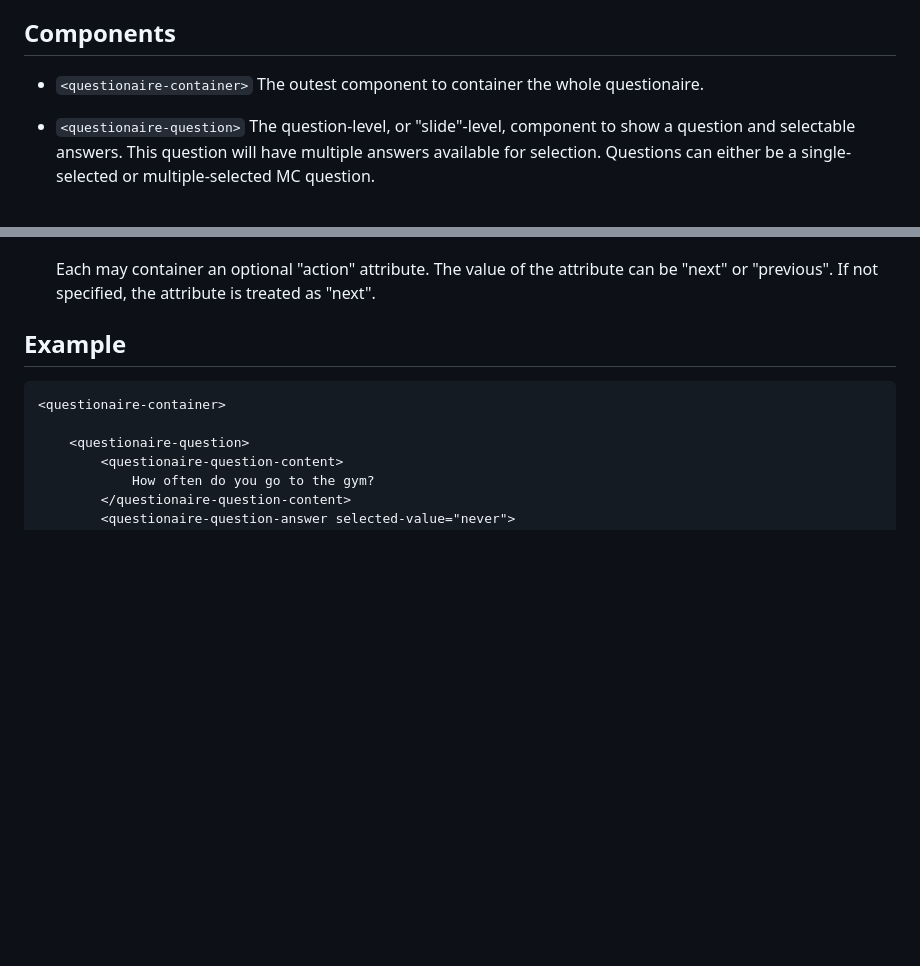
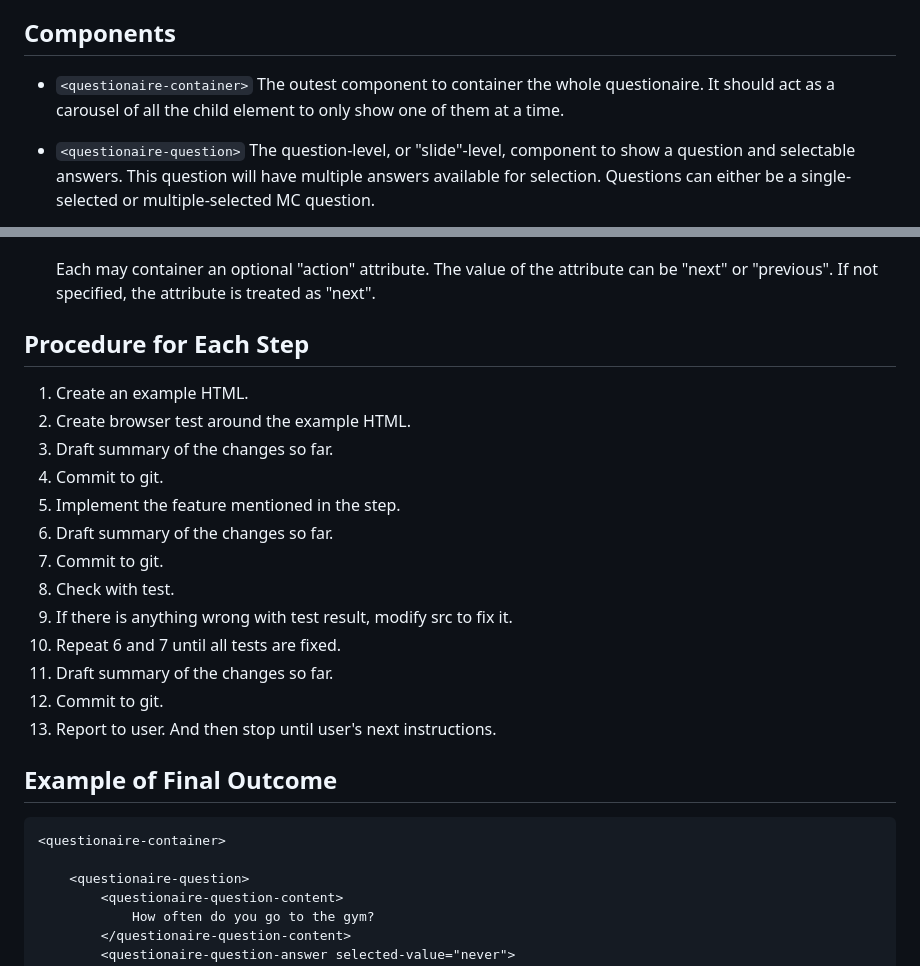
Before and after one commit to yookoala/questionaire-slides, a Markdown page: .specify/SPEC.md, 2 parts joined by grey strips. Drawn GitHub-style; blank space fills up the shorter version.

Commit message:
Improve specification
* Improve SPEC.md
* Add TASKS.md
* A folder to container all specification related files.

````diff
--- a/SPEC.md
+++ b/.specify/SPEC.md
@@ -14,7 +14,7 @@ This project is to build a set of web components that works together as a questi
 ## Components
 
 * `<questionaire-container>`
-  The outest component to container the whole questionaire.
+  The outest component to container the whole questionaire. It should act as a carousel of all the child element to only show one of them at a time.
 
 * `<questionaire-question>`
   The question-level, or "slide"-level, component to show a question and selectable answers. This question will have multiple answers available for selection. Questions can either be a single-selected or multiple-selected MC question.
@@ -34,7 +34,24 @@ This project is to build a set of web components that works together as a questi
   Each may container an optional "action" attribute. The value of the attribute can be "next" or "previous". If not specified, the attribute is treated as "next".
 
 
-## Example
+## Procedure for Each Step
+
+1. Create an example HTML.
+2. Create browser test around the example HTML.
+3. Draft summary of the changes so far.
+4. Commit to git.
+3. Implement the feature mentioned in the step.
+4. Draft summary of the changes so far.
+5. Commit to git.
+6. Check with test.
+7. If there is anything wrong with test result, modify src to fix it.
+8. Repeat 6 and 7 until all tests are fixed.
+9. Draft summary of the changes so far.
+10. Commit to git.
+11. Report to user. And then stop until user's next instructions.
+
+
+## Example of Final Outcome
 
 ```html
 <questionaire-container>
````
Also changed, not shown: .specify/TASKS.md (added, +7 -0 lines).
